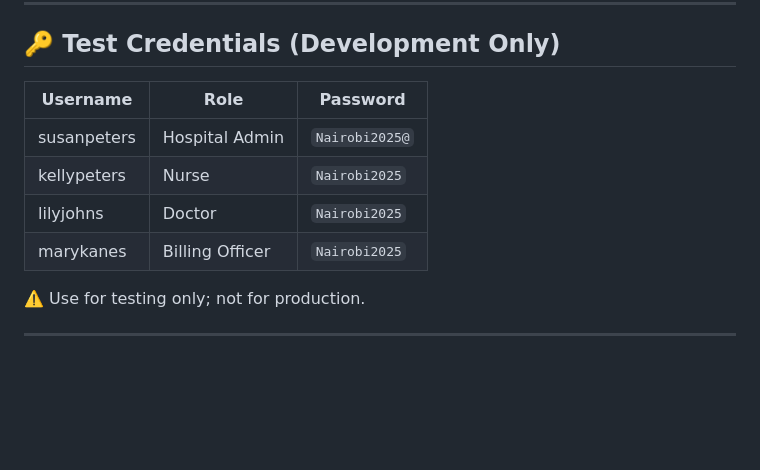
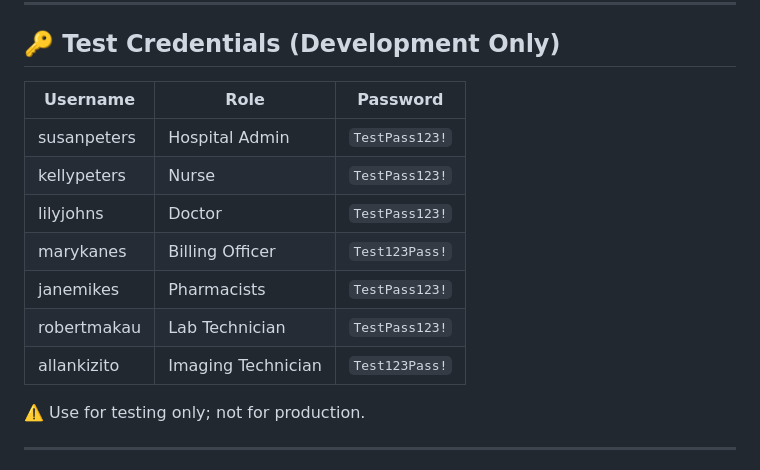
Before and after one commit to elainees-devs/health_synx_project, a Markdown page: README.md, the part around the change. GitHub-like rendering; blank space fills up the shorter version.

Commit message:
chore: update README.md with more user roles

```diff
--- a/README.md
+++ b/README.md
@@ -225,12 +225,15 @@ See [SECURITY.md](./SECURITY.md) for details.
 
 ## 🔑 Test Credentials (Development Only)
 
-| Username    | Role            | Password       |
-| ----------- | --------------- | -------------- |
-| susanpeters | Hospital Admin  | `Nairobi2025@` |
-| kellypeters | Nurse           | `Nairobi2025`  |
-| lilyjohns   | Doctor          | `Nairobi2025`  |
-| marykanes   | Billing Officer | `Nairobi2025`  |
+| Username    | Role                | Password       |
+| ----------- | ---------------     | -------------- |
+| susanpeters | Hospital Admin      | `TestPass123!` |
+| kellypeters | Nurse               | `TestPass123!` |
+| lilyjohns   | Doctor              | `TestPass123!` |
+| marykanes   | Billing Officer     | `Test123Pass!` |
+| janemikes   | Pharmacists         | `TestPass123!` |
+| robertmakau | Lab Technician      | `TestPass123!` |
+| allankizito | Imaging Technician  | `Test123Pass!` |
 
 ⚠️ Use for testing only; not for production.
 
```
